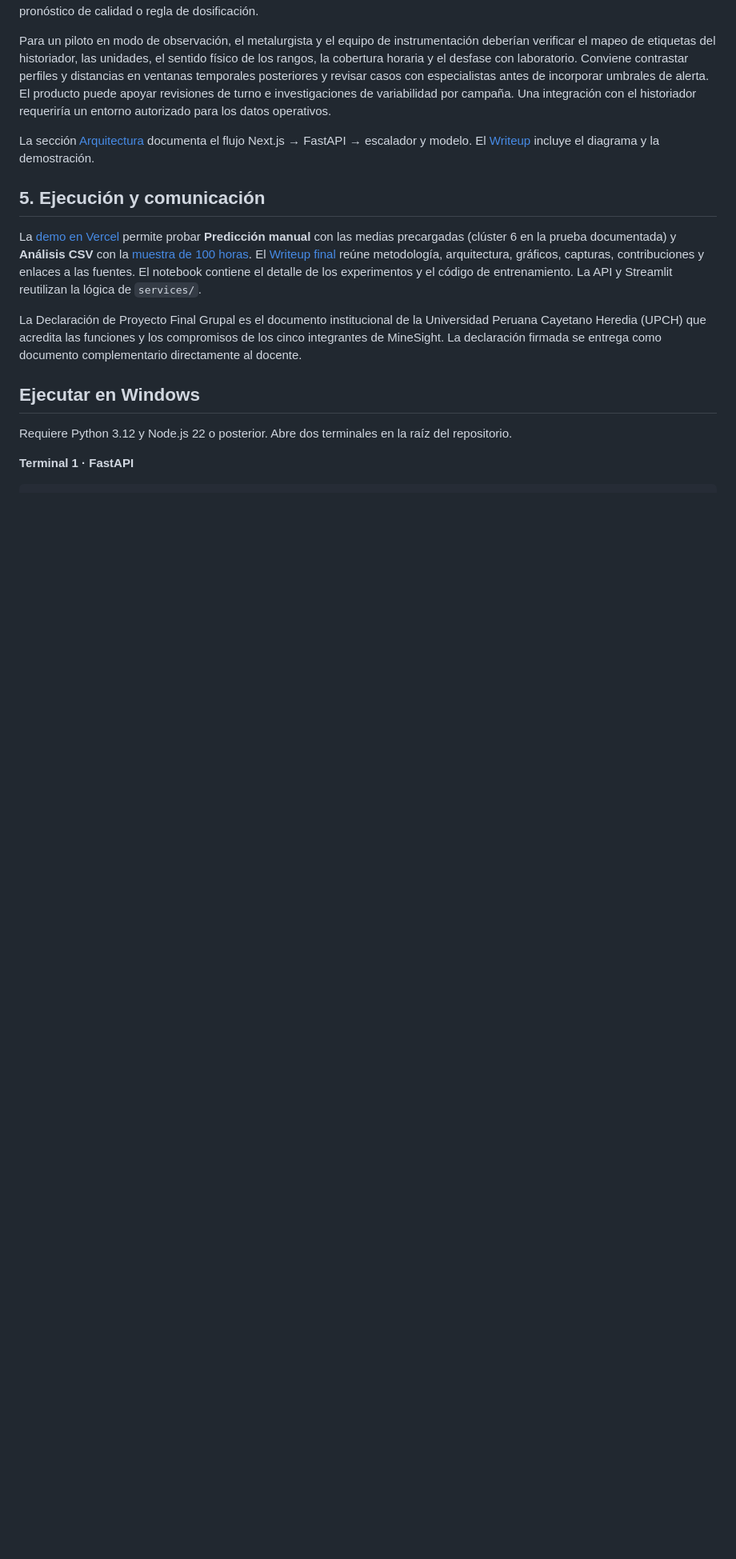
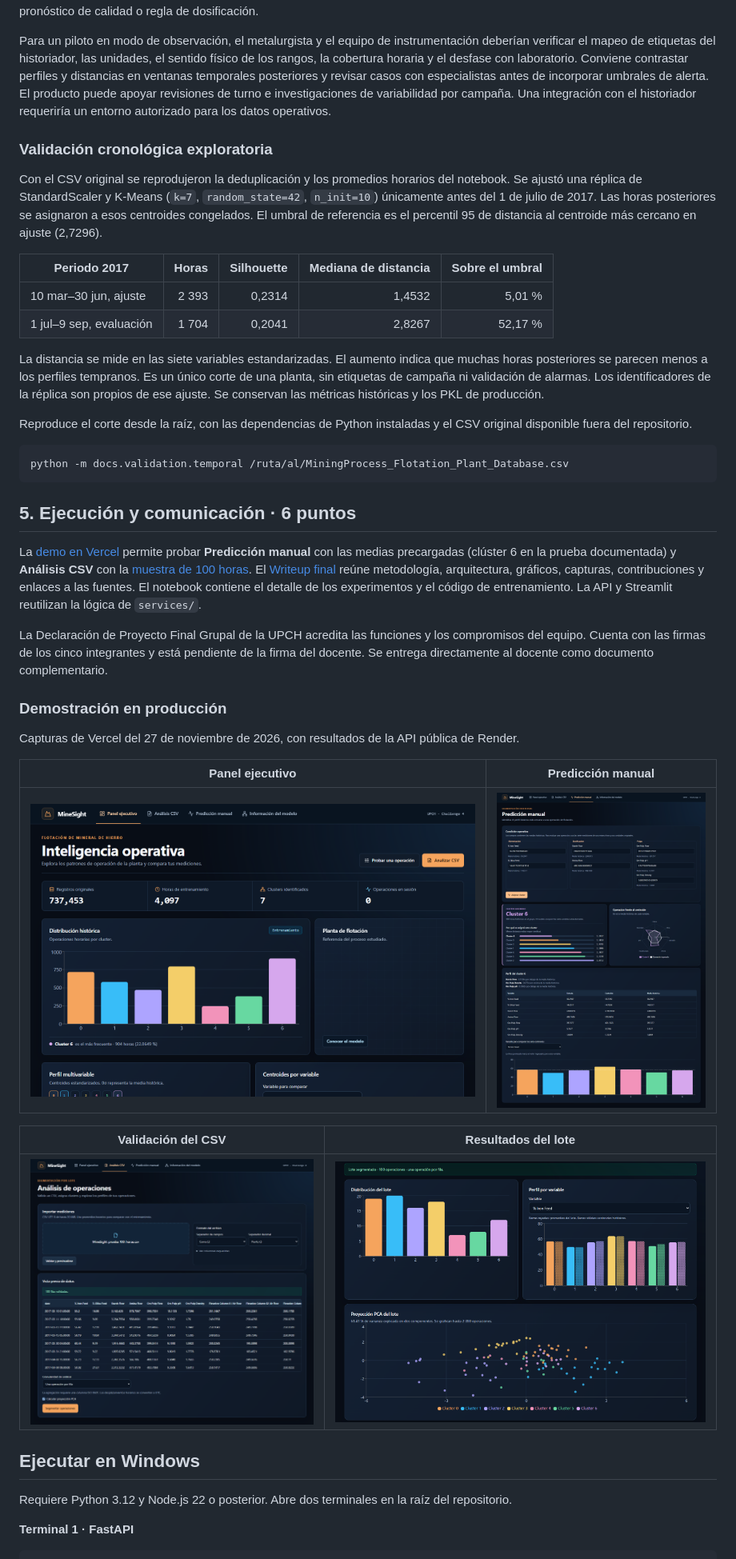
Before and after one commit to Marco404-Dev/MineSight, a Markdown page: README.md, the part around one of its changes. Shown at 80% size. Rendered like a GitHub page; pictures changed too: docs/screenshots/analisis-csv.png (added), docs/screenshots/panel-ejecutivo.png (added), docs/screenshots/prediccion-manual.png (added); blank space fills up the shorter version.

Commit message:
Documenta arquitectura, demo y evaluación temporal de MineSight

````diff
--- a/README.md
+++ b/README.md
@@ -35,13 +37,40 @@ La separación es limitada (silhouette 0,2262). El modelo cubre una planta y un
 
 Para un piloto en modo de observación, el metalurgista y el equipo de instrumentación deberían verificar el mapeo de etiquetas del historiador, las unidades, el sentido físico de los rangos, la cobertura horaria y el desfase con laboratorio. Conviene contrastar perfiles y distancias en ventanas temporales posteriores y revisar casos con especialistas antes de incorporar umbrales de alerta. El producto puede apoyar revisiones de turno e investigaciones de variabilidad por campaña. Una integración con el historiador requeriría un entorno autorizado para los datos operativos.
 
-La sección [Arquitectura](#arquitectura) documenta el flujo Next.js → FastAPI → escalador y modelo. El [Writeup](docs/MineSight_WriteUp.pdf) incluye el diagrama y la demostración.
+### Validación cronológica exploratoria
 
-## 5. Ejecución y comunicación
+Con el CSV original se reprodujeron la deduplicación y los promedios horarios del notebook. Se ajustó una réplica de StandardScaler y K-Means (`k=7`, `random_state=42`, `n_init=10`) únicamente antes del 1 de julio de 2017. Las horas posteriores se asignaron a esos centroides congelados. El umbral de referencia es el percentil 95 de distancia al centroide más cercano en ajuste (2,7296).
+
+| Periodo 2017 | Horas | Silhouette | Mediana de distancia | Sobre el umbral |
+|---|---:|---:|---:|---:|
+| 10 mar–30 jun, ajuste | 2 393 | 0,2314 | 1,4532 | 5,01 % |
+| 1 jul–9 sep, evaluación | 1 704 | 0,2041 | 2,8267 | 52,17 % |
+
+La distancia se mide en las siete variables estandarizadas. El aumento indica que muchas horas posteriores se parecen menos a los perfiles tempranos. Es un único corte de una planta, sin etiquetas de campaña ni validación de alarmas. Los identificadores de la réplica son propios de ese ajuste. Se conservan las métricas históricas y los PKL de producción.
+
+Reproduce el corte desde la raíz, con las dependencias de Python instaladas y el CSV original disponible fuera del repositorio.
+
+```bash
+python -m docs.validation.temporal /ruta/al/MiningProcess_Flotation_Plant_Database.csv
+```
+
+## 5. Ejecución y comunicación · 6 puntos
 
 La [demo en Vercel](https://minesight-vert.vercel.app/) permite probar **Predicción manual** con las medias precargadas (clúster 6 en la prueba documentada) y **Análisis CSV** con la [muestra de 100 horas](docs/screenshots/MineSight_prueba_100_horas.csv). El [Writeup final](docs/MineSight_WriteUp.pdf) reúne metodología, arquitectura, gráficos, capturas, contribuciones y enlaces a las fuentes. El notebook contiene el detalle de los experimentos y el código de entrenamiento. La API y Streamlit reutilizan la lógica de `services/`.
 
-La Declaración de Proyecto Final Grupal es el documento institucional de la Universidad Peruana Cayetano Heredia (UPCH) que acredita las funciones y los compromisos de los cinco integrantes de MineSight. La declaración firmada se entrega como documento complementario directamente al docente.
+La Declaración de Proyecto Final Grupal de la UPCH acredita las funciones y los compromisos del equipo. Cuenta con las firmas de los cinco integrantes y está pendiente de la firma del docente. Se entrega directamente al docente como documento complementario.
+
+### Demostración en producción
+
+Capturas de Vercel del 27 de noviembre de 2026, con resultados de la API pública de Render.
+
+| Panel ejecutivo | Predicción manual |
+| --- | --- |
+| ![Panel con indicadores y distribución histórica](docs/screenshots/panel-ejecutivo.png) | ![Predicción con medias históricas, clúster 6 y distancias](docs/screenshots/prediccion-manual.png) |
+
+| Validación del CSV | Resultados del lote |
+| --- | --- |
+| ![Vista previa de la muestra con 100 filas validadas](docs/screenshots/analisis-csv.png) | ![Distribución, perfiles y PCA de 100 operaciones](docs/screenshots/resultados-csv.png) |
 
 ## Ejecutar en Windows
 
````
Also changed, not shown: other parts of README.md (+24 -26 lines), 5 other files.
